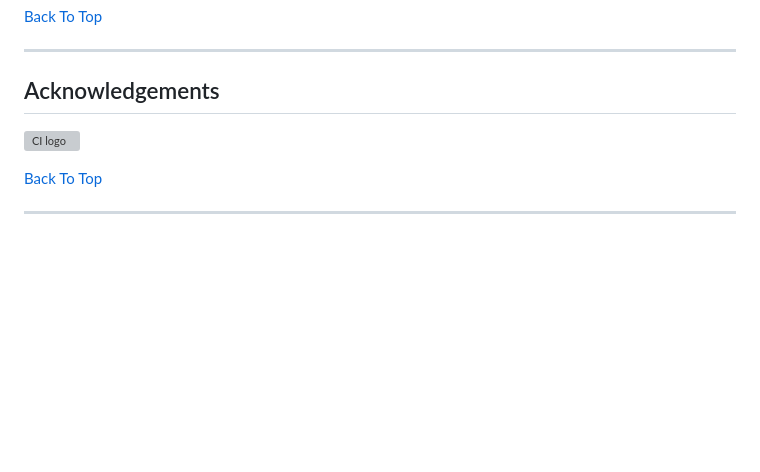
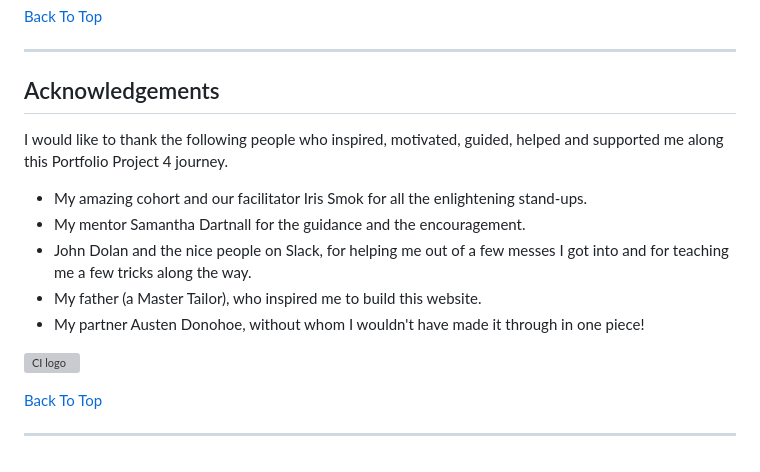
Before and after one commit to MoniPar/tailors_thimble, a Markdown page: README.md, the part around the change. GitHub-like rendering; blank space fills up the shorter version; grey boxes are pictures that could not be loaded.

Commit message:
Add Acknowledgements to documentation

```diff
--- a/README.md
+++ b/README.md
@@ -1387,10 +1387,14 @@ ____
 
 ## Acknowledgements
 
+I would like to thank the following people who inspired, motivated, guided, helped and supported me along this Portfolio Project 4 journey.
+* My amazing cohort and our facilitator Iris Smok for all the enlightening stand-ups.
+* My mentor Samantha Dartnall for the guidance and the encouragement.
+* John Dolan and the nice people on Slack, for helping me out of a few messes I got into and for teaching me a few tricks along the way.
+* My father (a Master Tailor), who inspired me to build this website.
+* My partner Austen Donohoe, without whom I wouldn't have made it through in one piece!
 
 ![CI logo](https://codeinstitute.s3.amazonaws.com/fullstack/ci_logo_small.png)
 
-
 [Back To Top](#table-of-contents)
-
 ____
```
